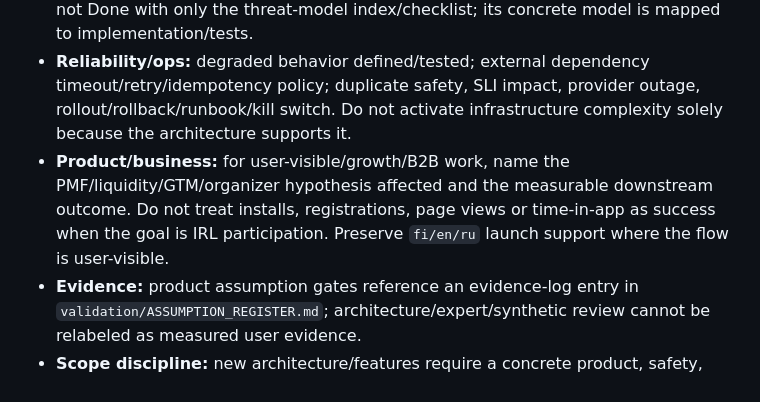
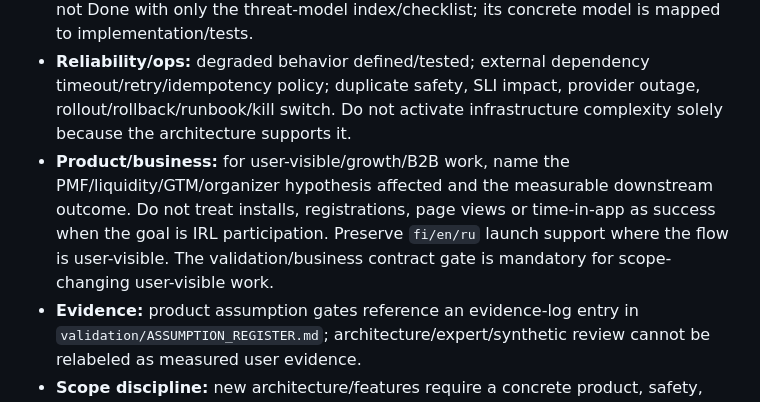
Before and after one commit to StrayForest/meet, a Markdown page: docs/11_DEFINITION_OF_DONE.md, the part around the change. Drawn GitHub-style.

Commit message:
ci: align done gate wording

```diff
--- a/docs/11_DEFINITION_OF_DONE.md
+++ b/docs/11_DEFINITION_OF_DONE.md
@@ -6,7 +6,7 @@ A task is done only when applicable requirements pass.
 - **API/contracts:** validation/auth/stable errors/OpenAPI; idempotency/pagination; old-client and domain-event compatibility; concurrency/consistency contract respected for critical commands.
 - **Safety/privacy:** abuse/blocks/rate limits; data classification and PII/log/analytics review; private-location/lifecycle/audit/OperationalFlag implications; targeted threat model updated for high-risk boundary changes. A reachable high-risk boundary is not Done with only the threat-model index/checklist; its concrete model is mapped to implementation/tests.
 - **Reliability/ops:** degraded behavior defined/tested; external dependency timeout/retry/idempotency policy; duplicate safety, SLI impact, provider outage, rollout/rollback/runbook/kill switch. Do not activate infrastructure complexity solely because the architecture supports it.
-- **Product/business:** for user-visible/growth/B2B work, name the PMF/liquidity/GTM/organizer hypothesis affected and the measurable downstream outcome. Do not treat installs, registrations, page views or time-in-app as success when the goal is IRL participation. Preserve `fi/en/ru` launch support where the flow is user-visible.
+- **Product/business:** for user-visible/growth/B2B work, name the PMF/liquidity/GTM/organizer hypothesis affected and the measurable downstream outcome. Do not treat installs, registrations, page views or time-in-app as success when the goal is IRL participation. Preserve `fi/en/ru` launch support where the flow is user-visible. The validation/business contract gate is mandatory for scope-changing user-visible work.
 - **Evidence:** product assumption gates reference an evidence-log entry in `validation/ASSUMPTION_REGISTER.md`; architecture/expert/synthetic review cannot be relabeled as measured user evidence.
 - **Scope discipline:** new architecture/features require a concrete product, safety, legal, reliability or measured-scale reason. Prefer the smallest change that advances the minimum proof loop; speculative completeness is not Done. Active consumer V1 must remain within `validation/MVP_BOUNDARY.md` unless an evidence/ADR gate explicitly changes it.
 - **Supply chain:** deterministic dependencies, pinned CI actions by full SHA, no secrets, artifact provenance/SBOM path where applicable. Public-repository hygiene check passes.
```
